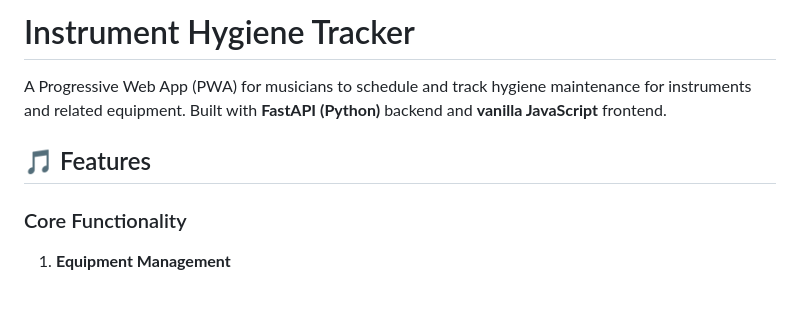
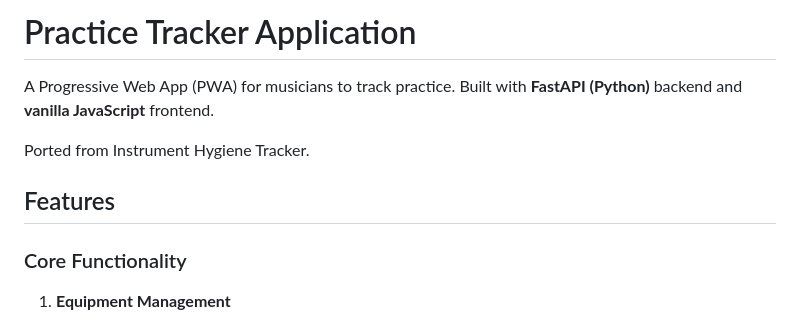
Before and after one commit to beveridges/practice-app, a Markdown page: README.md, the part around the change. GitHub-like rendering; blank space fills up the shorter version.

Commit message:
README md updated

```diff
--- a/README.md
+++ b/README.md
@@ -1,8 +1,10 @@
-# Instrument Hygiene Tracker
+# Practice Tracker Application
 
-A Progressive Web App (PWA) for musicians to schedule and track hygiene maintenance for instruments and related equipment. Built with **FastAPI (Python)** backend and **vanilla JavaScript** frontend.
+A Progressive Web App (PWA) for musicians to track practice. Built with **FastAPI (Python)** backend and **vanilla JavaScript** frontend.
 
-## 🎵 Features
+Ported from Instrument Hygiene Tracker.
+
+## Features
 
 ### Core Functionality
 
```
